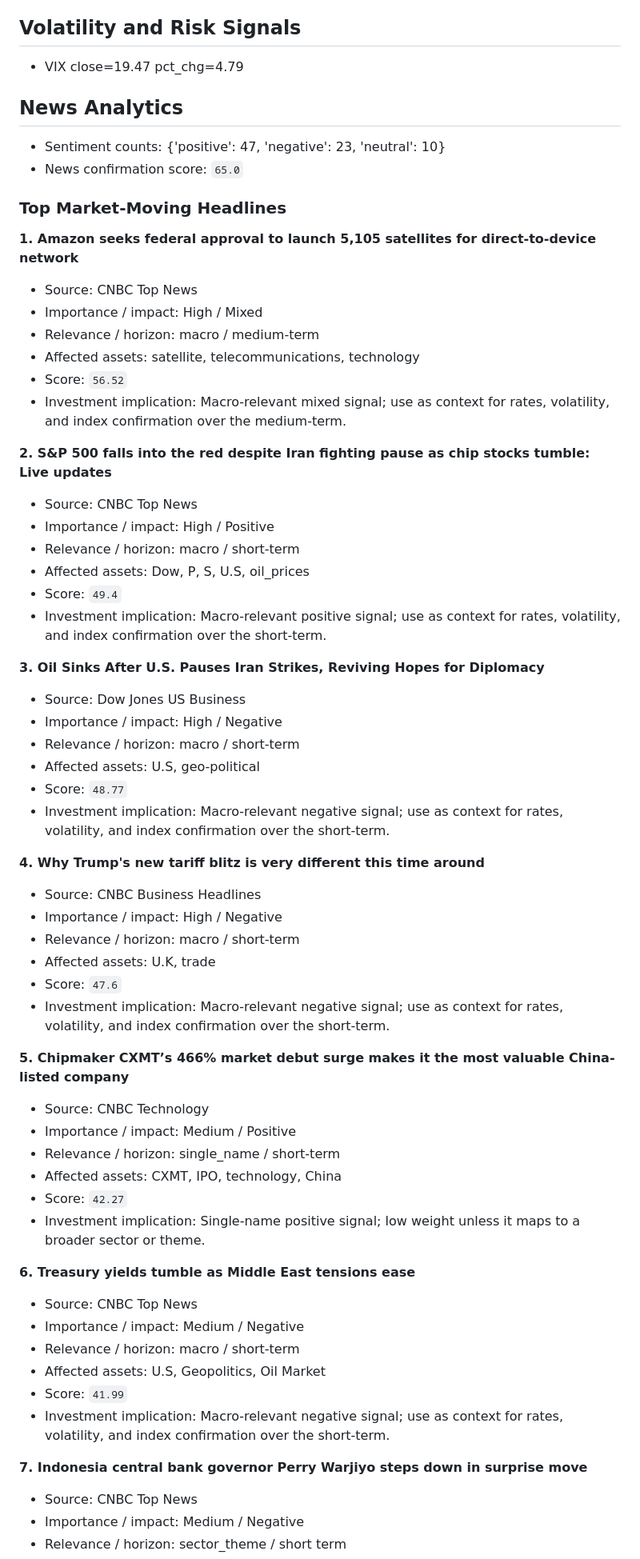
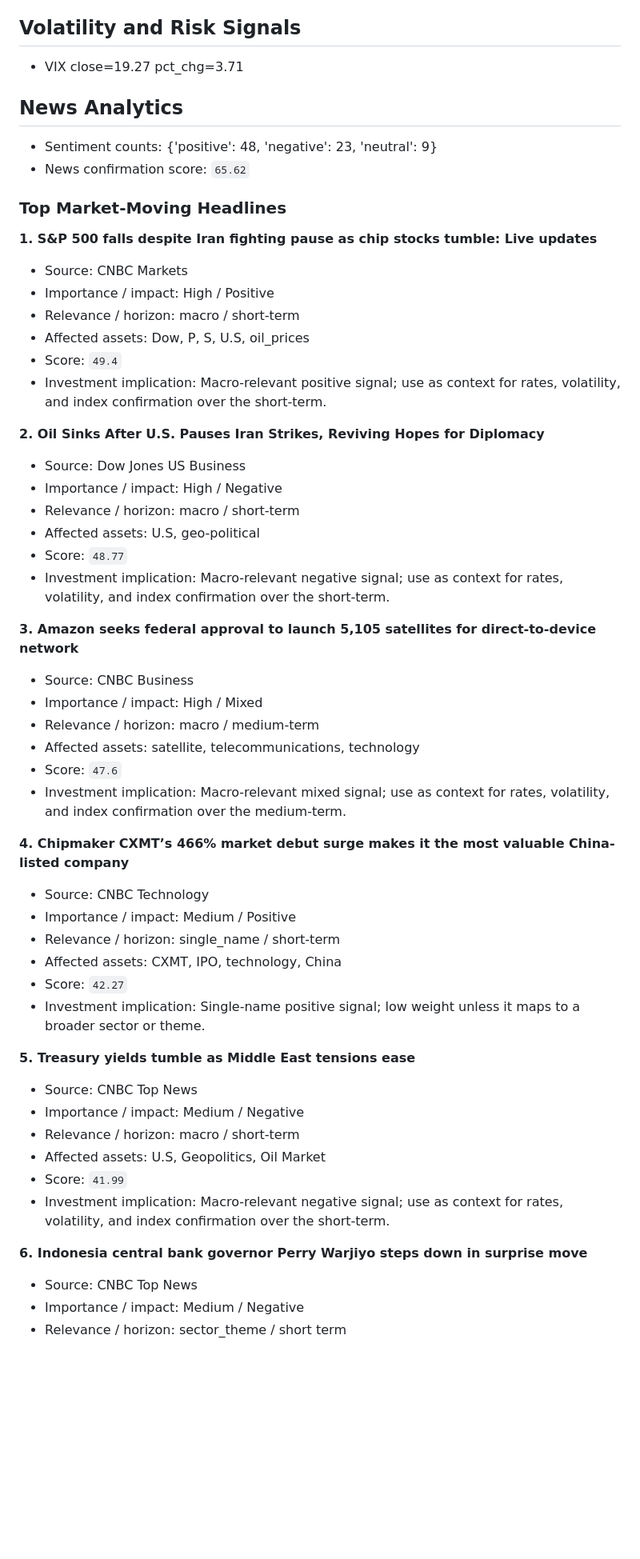
Before and after one commit to wkyjim/market-dashboard, a Markdown page: data/latest-report.md, the part around one of its changes. Shown at 80% size. Drawn GitHub-style; blank space fills up the shorter version.

Commit message:
Update latest market report

```diff
--- a/data/latest-report.md
+++ b/data/latest-report.md
@@ -325,32 +325,24 @@ Supporting and detracting names are the top/bottom S&P 500 constituents by 20D r
 
 ## Volatility and Risk Signals
 
-- VIX close=19.47 pct_chg=4.79
+- VIX close=19.27 pct_chg=3.71
 
 ## News Analytics
 
-- Sentiment counts: {'positive': 47, 'negative': 23, 'neutral': 10}
-- News confirmation score: `65.0`
+- Sentiment counts: {'positive': 48, 'negative': 23, 'neutral': 9}
+- News confirmation score: `65.62`
 
 ### Top Market-Moving Headlines
 
-**1. Amazon seeks federal approval to launch 5,105 satellites for direct-to-device network**
-- Source: CNBC Top News
-- Importance / impact: High / Mixed
-- Relevance / horizon: macro / medium-term
-- Affected assets: satellite, telecommunications, technology
-- Score: `56.52`
-- Investment implication: Macro-relevant mixed signal; use as context for rates, volatility, and index confirmation over the medium-term.
-
-**2. S&P 500 falls into the red despite Iran fighting pause as chip stocks tumble: Live updates**
-- Source: CNBC Top News
+**1. S&P 500 falls despite Iran fighting pause as chip stocks tumble: Live updates**
+- Source: CNBC Markets
 - Importance / impact: High / Positive
 - Relevance / horizon: macro / short-term
 - Affected assets: Dow, P, S, U.S, oil_prices
 - Score: `49.4`
 - Investment implication: Macro-relevant positive signal; use as context for rates, volatility, and index confirmation over the short-term.
 
-**3. Oil Sinks After U.S. Pauses Iran Strikes, Reviving Hopes for Diplomacy**
+**2. Oil Sinks After U.S. Pauses Iran Strikes, Reviving Hopes for Diplomacy**
 - Source: Dow Jones US Business
 - Importance / impact: High / Negative
 - Relevance / horizon: macro / short-term
@@ -358,15 +350,15 @@ Supporting and detracting names are the top/bottom S&P 500 constituents by 20D r
 - Score: `48.77`
 - Investment implication: Macro-relevant negative signal; use as context for rates, volatility, and index confirmation over the short-term.
 
-**4. Why Trump's new tariff blitz is very different this time around**
-- Source: CNBC Business Headlines
-- Importance / impact: High / Negative
-- Relevance / horizon: macro / short-term
-- Affected assets: U.K, trade
+**3. Amazon seeks federal approval to launch 5,105 satellites for direct-to-device network**
+- Source: CNBC Business
+- Importance / impact: High / Mixed
+- Relevance / horizon: macro / medium-term
+- Affected assets: satellite, telecommunications, technology
 - Score: `47.6`
-- Investment implication: Macro-relevant negative signal; use as context for rates, volatility, and index confirmation over the short-term.
+- Investment implication: Macro-relevant mixed signal; use as context for rates, volatility, and index confirmation over the medium-term.
 
-**5. Chipmaker CXMT’s 466% market debut surge makes it the most valuable China-listed company**
+**4. Chipmaker CXMT’s 466% market debut surge makes it the most valuable China-listed company**
 - Source: CNBC Technology
 - Importance / impact: Medium / Positive
 - Relevance / horizon: single_name / short-term
@@ -374,7 +366,7 @@ Supporting and detracting names are the top/bottom S&P 500 constituents by 20D r
 - Score: `42.27`
 - Investment implication: Single-name positive signal; low weight unless it maps to a broader sector or theme.
 
-**6. Treasury yields tumble as Middle East tensions ease**
+**5. Treasury yields tumble as Middle East tensions ease**
 - Source: CNBC Top News
 - Importance / impact: Medium / Negative
 - Relevance / horizon: macro / short-term
@@ -382,7 +374,7 @@ Supporting and detracting names are the top/bottom S&P 500 constituents by 20D r
 - Score: `41.99`
 - Investment implication: Macro-relevant negative signal; use as context for rates, volatility, and index confirmation over the short-term.
 
-**7. Indonesia central bank governor Perry Warjiyo steps down in surprise move**
+**6. Indonesia central bank governor Perry Warjiyo steps down in surprise move**
 - Source: CNBC Top News
 - Importance / impact: Medium / Negative
 - Relevance / horizon: sector_theme / short term
```
Also changed, not shown: other parts of data/latest-report.md (+48 -40 lines).
